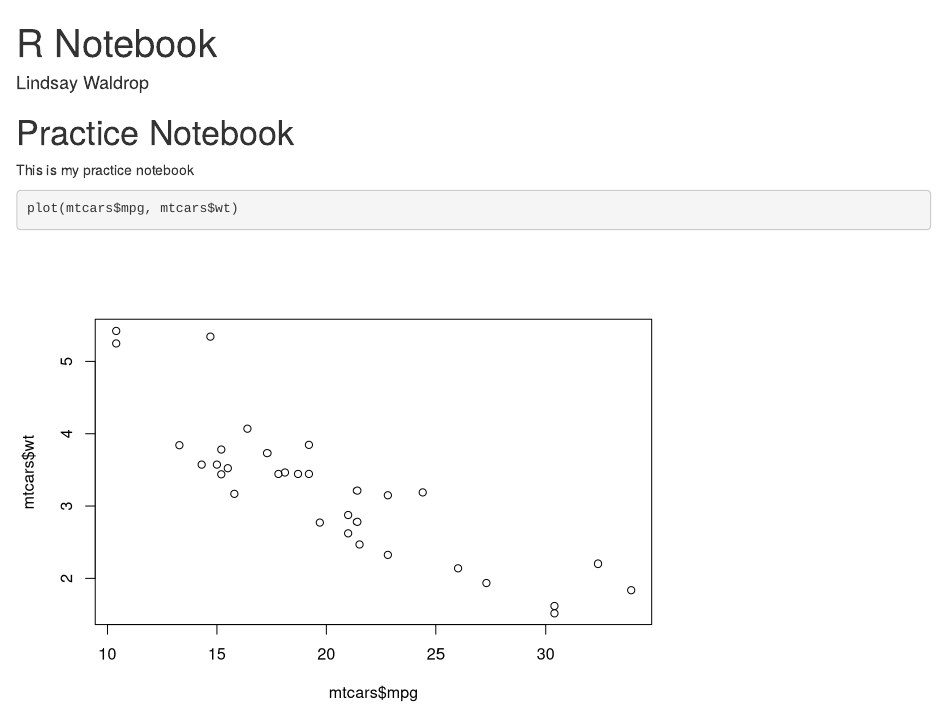
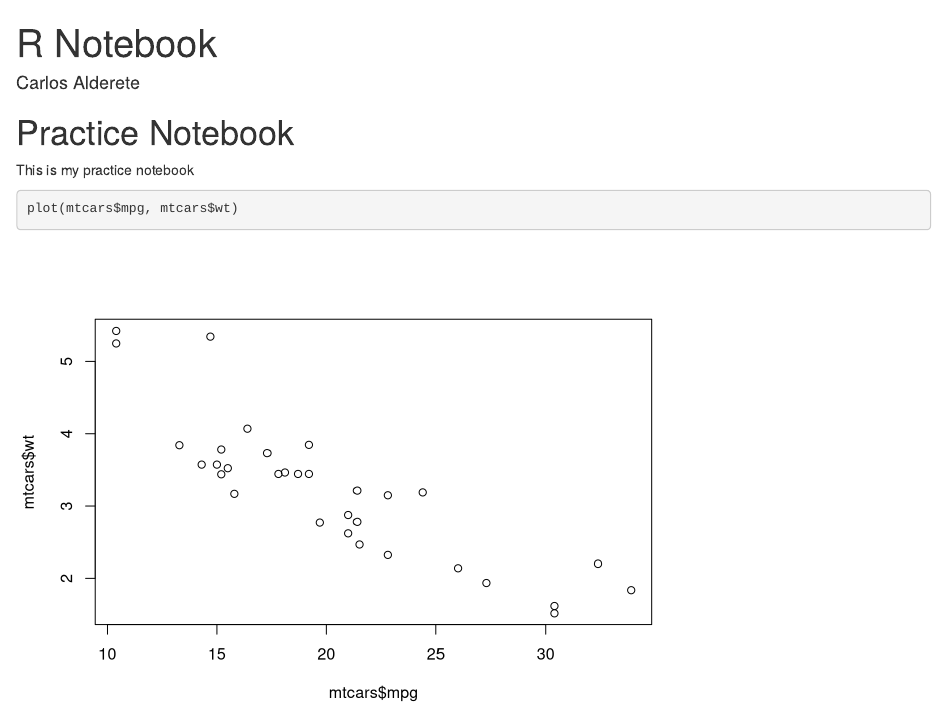
Before and after one commit to CarlosAlderete/CPSC292Practice, an R Markdown document (NewProjectNotebook.Rmd): the page in a window 1100 px wide, from its top. Rendered offline with R 4.5, knitr and Pandoc, with nearby package versions.

Commit message:
2nd Commit

```diff
--- a/NewProjectNotebook.Rmd
+++ b/NewProjectNotebook.Rmd
@@ -1,6 +1,6 @@
 ---
 title: "R Notebook"
-author: "Lindsay Waldrop"
+author: "Carlos Alderete"
 output: html_notebook
 ---
 
```
Also changed, not shown: NewProjectNotebook.nb.html (added).
